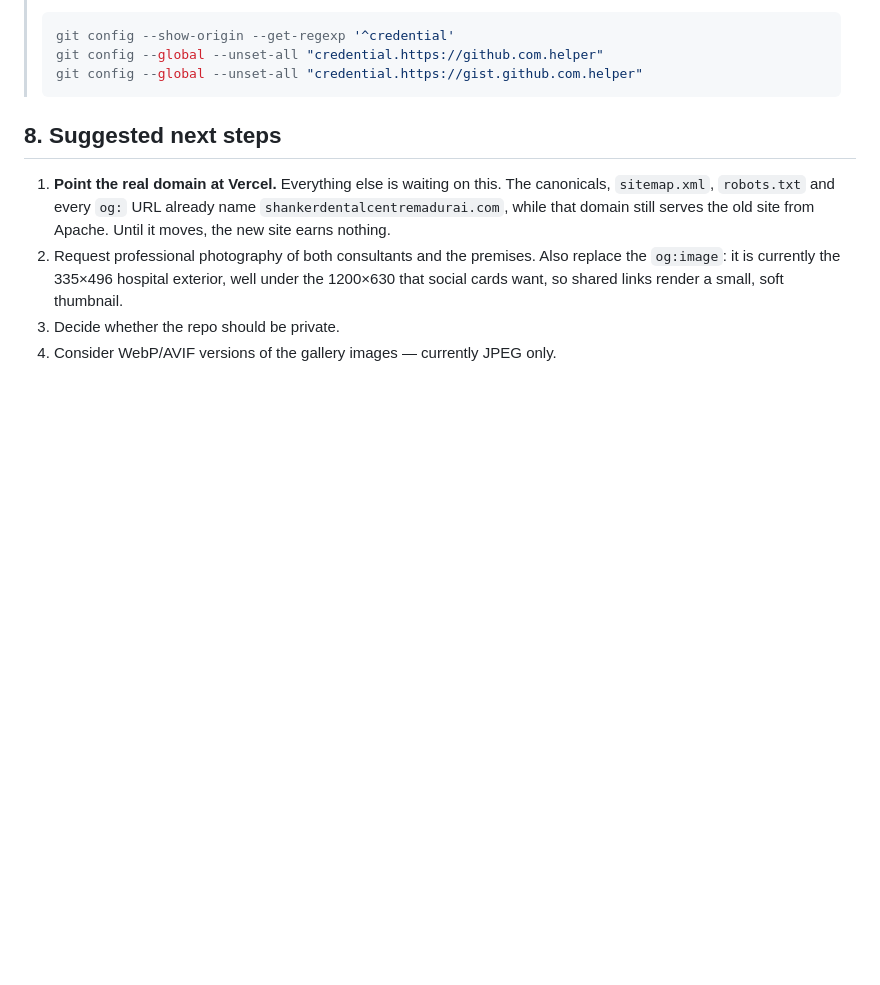
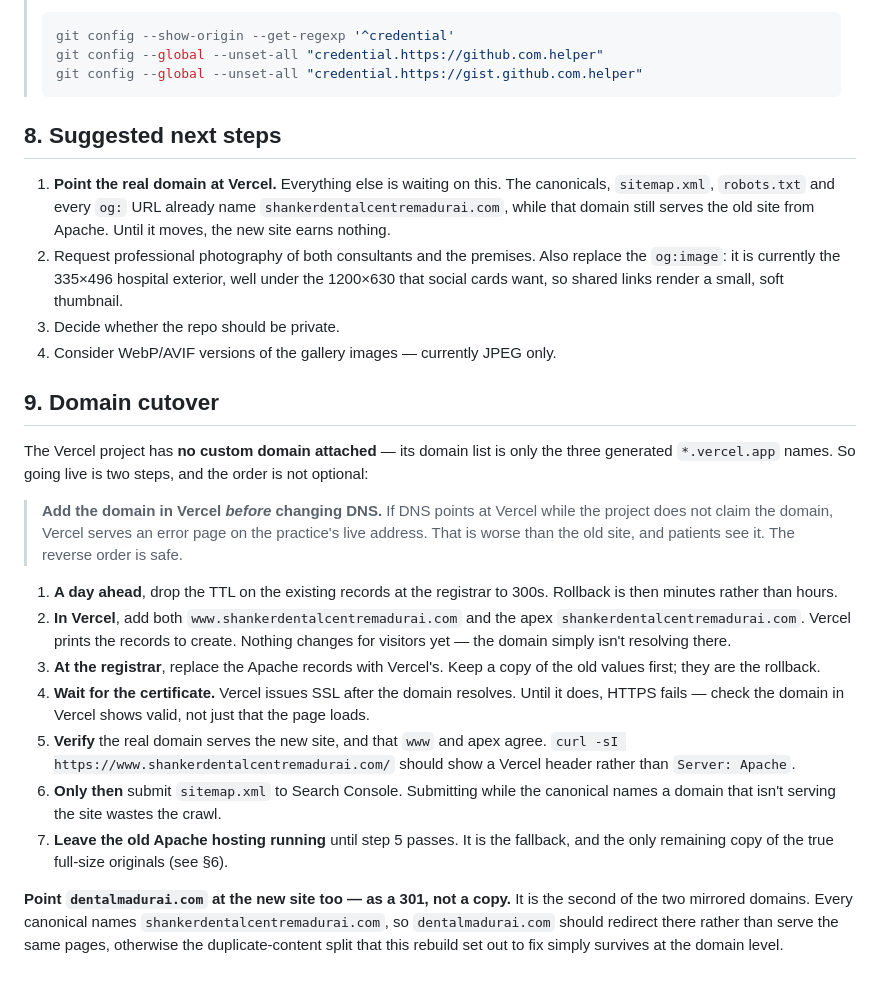
Before and after one commit to dsignedbyharish/Shankar-Dental-Hospital, a Markdown page: HANDOFF.md, the part around the change. Drawn GitHub-style; blank space fills up the shorter version.

Commit message:
Document the domain cutover, including the order that matters
The Vercel project has no custom domain attached yet — only the generated
.vercel.app names — so going live is two steps, not one. Doing the DNS half
first puts a Vercel error page on the practice's live address, in front of
patients, which is worse than leaving the old site alone.

Also records that dentalmadurai.com should 301 to the canonical domain rather
than serve a second copy, since otherwise the duplicate-content split this
rebuild exists to fix survives at the domain level.

Co-Authored-By: Claude Opus 5 <noreply@anthropic.com>

```diff
--- a/HANDOFF.md
+++ b/HANDOFF.md
@@ -208,3 +208,39 @@ files, git and a Vercel project. To continue you need:
    small, soft thumbnail.
 3. Decide whether the repo should be private.
 4. Consider WebP/AVIF versions of the gallery images — currently JPEG only.
+
+## 9. Domain cutover
+
+The Vercel project has **no custom domain attached** — its domain list is only
+the three generated `*.vercel.app` names. So going live is two steps, and the
+order is not optional:
+
+> **Add the domain in Vercel *before* changing DNS.** If DNS points at Vercel
+> while the project does not claim the domain, Vercel serves an error page on
+> the practice's live address. That is worse than the old site, and patients
+> see it. The reverse order is safe.
+
+1. **A day ahead**, drop the TTL on the existing records at the registrar to
+   300s. Rollback is then minutes rather than hours.
+2. **In Vercel**, add both `www.shankerdentalcentremadurai.com` and the apex
+   `shankerdentalcentremadurai.com`. Vercel prints the records to create.
+   Nothing changes for visitors yet — the domain simply isn't resolving there.
+3. **At the registrar**, replace the Apache records with Vercel's. Keep a copy
+   of the old values first; they are the rollback.
+4. **Wait for the certificate.** Vercel issues SSL after the domain resolves.
+   Until it does, HTTPS fails — check the domain in Vercel shows valid, not
+   just that the page loads.
+5. **Verify** the real domain serves the new site, and that `www` and apex
+   agree. `curl -sI https://www.shankerdentalcentremadurai.com/` should show a
+   Vercel header rather than `Server: Apache`.
+6. **Only then** submit `sitemap.xml` to Search Console. Submitting while the
+   canonical names a domain that isn't serving the site wastes the crawl.
+7. **Leave the old Apache hosting running** until step 5 passes. It is the
+   fallback, and the only remaining copy of the true full-size originals
+   (see §6).
+
+**Point `dentalmadurai.com` at the new site too — as a 301, not a copy.** It is
+the second of the two mirrored domains. Every canonical names
+`shankerdentalcentremadurai.com`, so `dentalmadurai.com` should redirect there
+rather than serve the same pages, otherwise the duplicate-content split that
+this rebuild set out to fix simply survives at the domain level.
```
